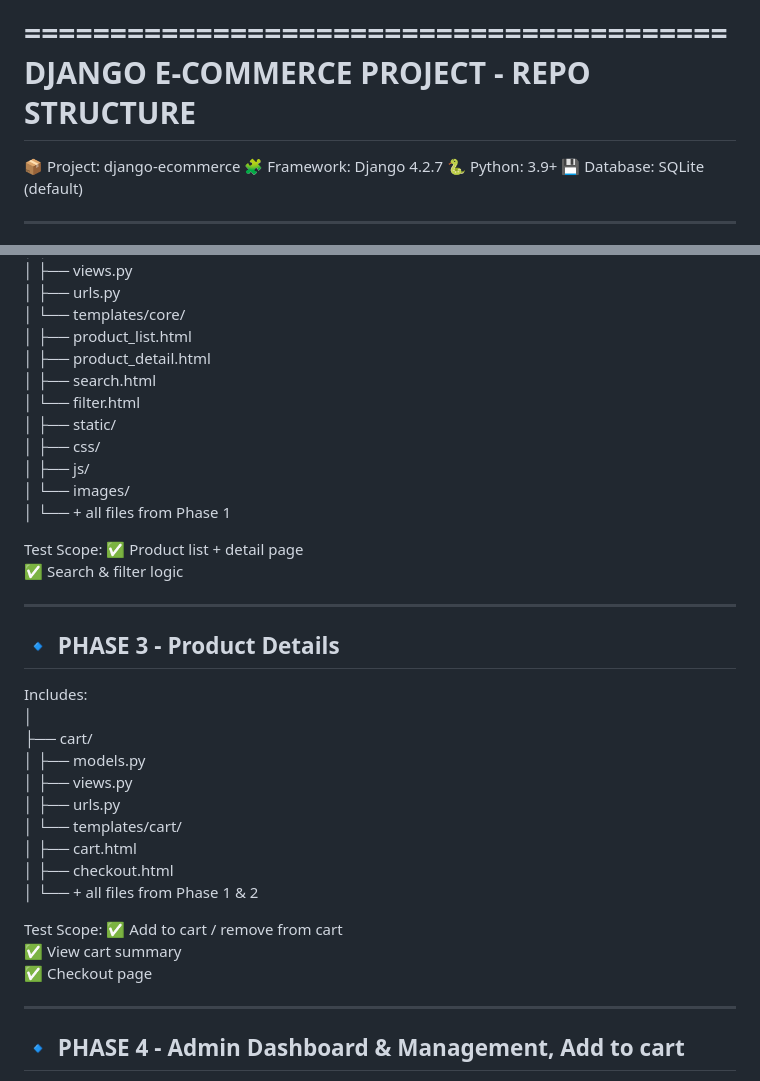
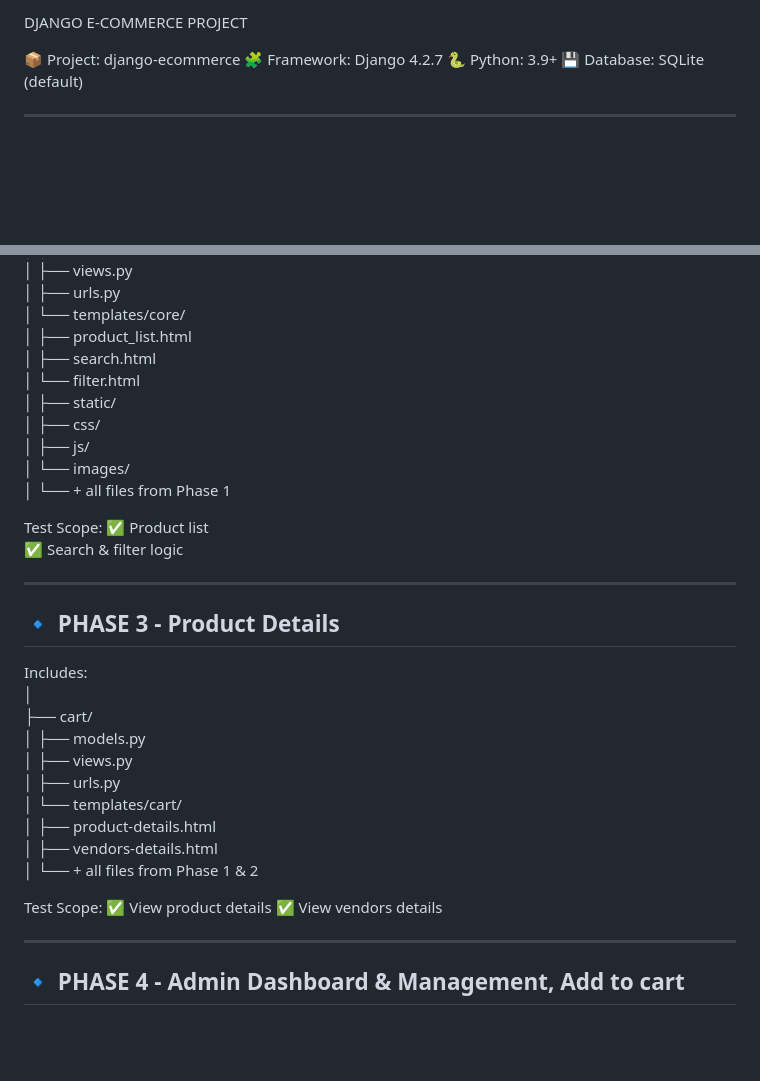
Before and after one commit to HugoExp1311/django_KTPM_25-26, a Markdown page: README.md, 2 parts joined by grey strips. GitHub-like rendering; blank space fills up the shorter version.

```diff
--- a/README.md
+++ b/README.md
@@ -1,6 +1,5 @@
-=========================================
-DJANGO E-COMMERCE PROJECT - REPO STRUCTURE
-=========================================
+
+DJANGO E-COMMERCE PROJECT
 
 📦 Project: django-ecommerce
 🧩 Framework: Django 4.2.7
@@ -54,7 +53,6 @@ Includes:
 │   ├── urls.py
 │   └── templates/core/
 │       ├── product_list.html
-│       ├── product_detail.html
 │       ├── search.html
 │       └── filter.html
 │
@@ -66,7 +64,7 @@ Includes:
 └── + all files from Phase 1
 
 Test Scope:
-✅ Product list + detail page
+✅ Product list
 ✅ Search & filter logic
 
 -----------------------------------------
@@ -79,15 +77,15 @@ Includes:
 │   ├── views.py
 │   ├── urls.py
 │   └── templates/cart/
-│       ├── cart.html
-│       ├── checkout.html
+│       ├── product-details.html
+│       ├── vendors-details.html
 │
 └── + all files from Phase 1 & 2
 
 Test Scope:
-✅ Add to cart / remove from cart
-✅ View cart summary
-✅ Checkout page
+✅ View product details
+✅ View vendors details
+
 
 -----------------------------------------
 🔹 PHASE 4 - Admin Dashboard & Management, Add to cart
```
Also changed, not shown: other parts of README.md (+79 -10 lines).
